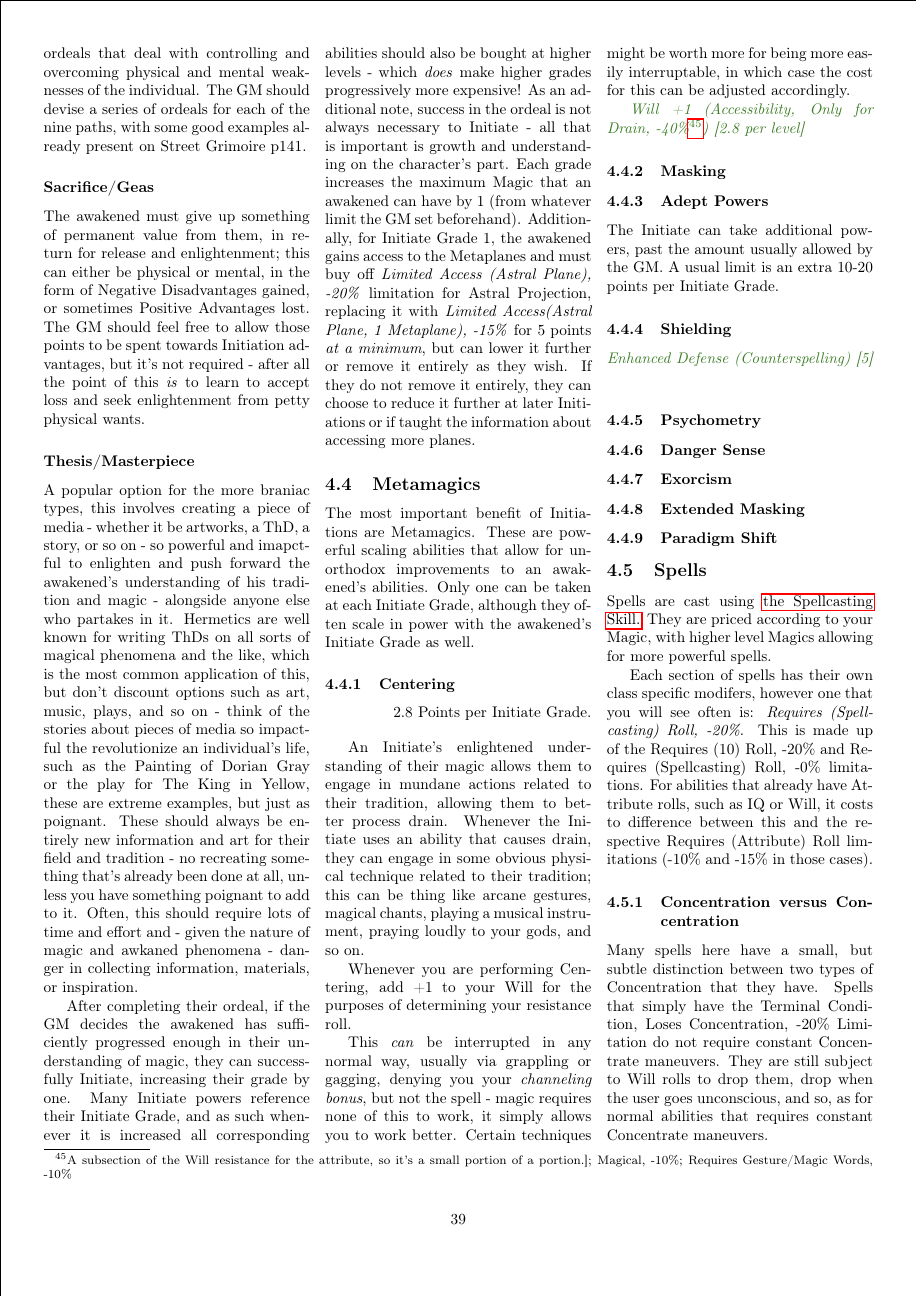
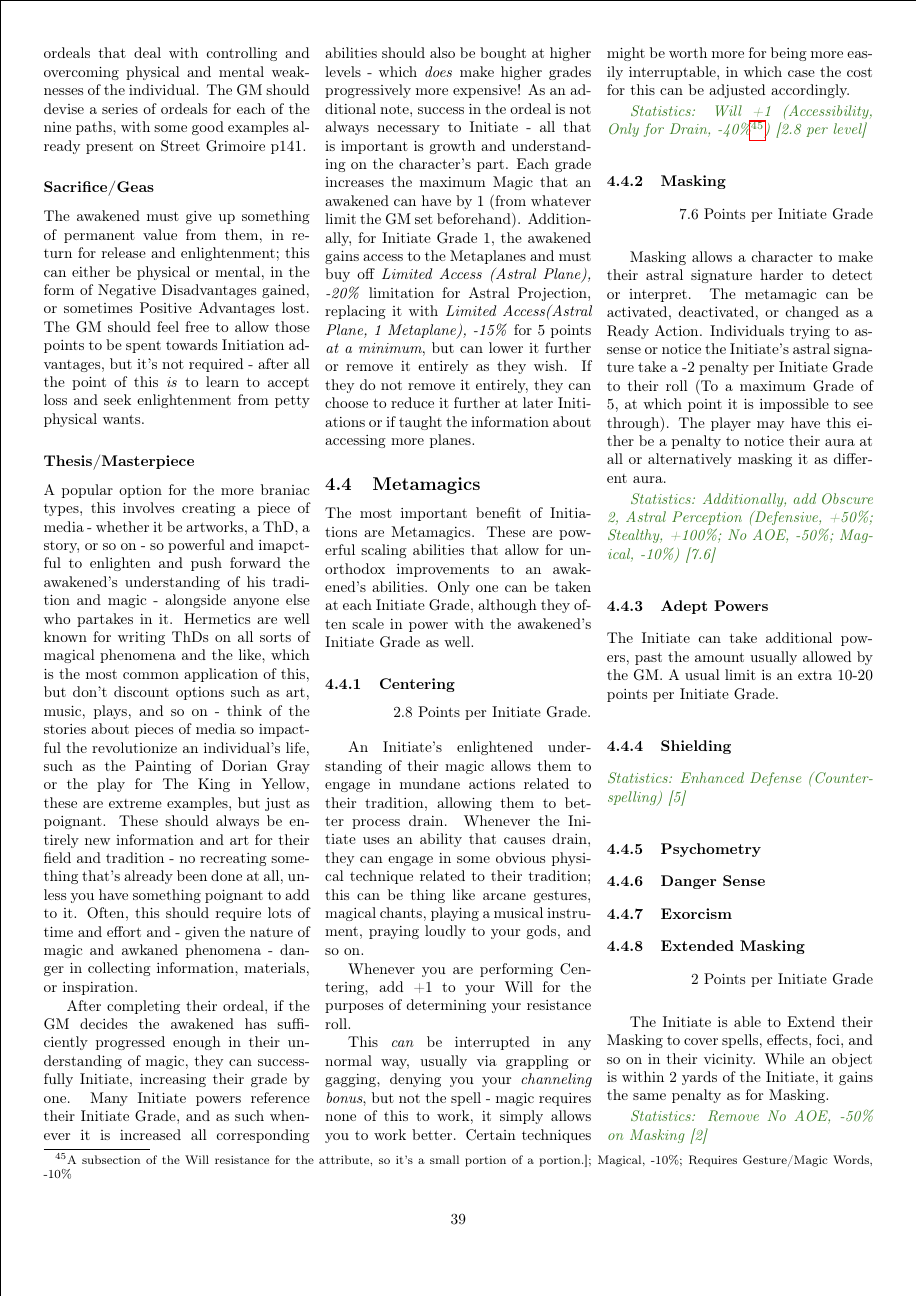
Before and after one commit to ingeanus/GURPS_Shadowrun_LaTEX, a LaTeX document (main.tex, which reads magic.tex): page 39 of 144. Compiled offline with pdfLaTeX.

Commit message:
More metamagics

```diff
--- a/magic.tex
+++ b/magic.tex
@@ -298,11 +298,16 @@
 
 	This \textit{can} be interrupted in any normal way, usually via grappling or gagging, denying you your \textit{channeling bonus}, but not the spell - magic requires none of this to work, it simply allows you to work better. Certain techniques might be worth more for being more easily interruptable, in which case the cost for this can be adjusted accordingly.
 
-	\textcolor{OliveGreen}{\textit{Will +1 (Accessibility, Only for Drain, -40\%\footnote{A subsection of the Will resistance for the attribute, so it's a small portion of a portion.]; Magical, -10\%; Requires Gesture/Magic Words, -10\%}) [2.8 per level] }}
+	\textcolor{OliveGreen}{\textit{Statistics: Will +1 (Accessibility, Only for Drain, -40\%\footnote{A subsection of the Will resistance for the attribute, so it's a small portion of a portion.]; Magical, -10\%; Requires Gesture/Magic Words, -10\%}) [2.8 per level] }}
 
 	\subsubsection{Masking}
-
-
+	\begin{flushright}
+		7.6 Points per Initiate Grade
+	\end{flushright}
+
+	Masking allows a character to make their astral signature harder to detect or interpret. The metamagic can be activated, deactivated, or changed as a Ready Action. Individuals trying to assense or notice the Initiate's astral signature take a -2 penalty per Initiate Grade to their roll (To a maximum Grade of 5,  at which point it is impossible to see through). The player may have this either be a penalty to notice their aura at all or alternatively masking it as different aura.
+
+	\textcolor{OliveGreen}{\textit{Statistics: Additionally, add Obscure 2, Astral Perception (Defensive, +50\%; Stealthy, +100\%; No AOE, -50\%; Magical, -10\%) [7.6] }}
 
 	\subsubsection{Adept Powers}
 
@@ -310,7 +315,7 @@
 
 	\subsubsection{Shielding}
 
-	\textcolor{OliveGreen}{\textit{Enhanced Defense (Counterspelling) [5] }}
+	\textcolor{OliveGreen}{\textit{Statistics: Enhanced Defense (Counterspelling) [5] }}
 
 	\subsubsection{Psychometry}
 
@@ -319,9 +324,15 @@
 	\subsubsection{Exorcism}
 
 	\subsubsection{Extended Masking}
+	\begin{flushright}
+		2 Points per Initiate Grade
+	\end{flushright}
+
+	The Initiate is able to Extend their Masking to cover spells, effects, foci, and so on in their vicinity. While an object is within 2 yards of the Initiate, it gains the same penalty as for Masking.
+
+	\textcolor{OliveGreen}{\textit{Statistics: Remove No AOE, -50\% on Masking [2] }}
 
 	\subsubsection{Paradigm Shift}
-
 
 	\subsection{Spells}
 
```
